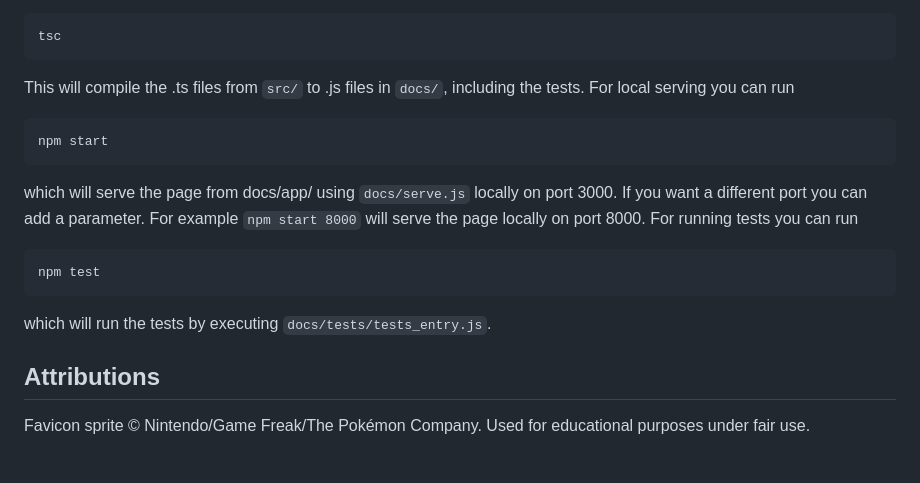
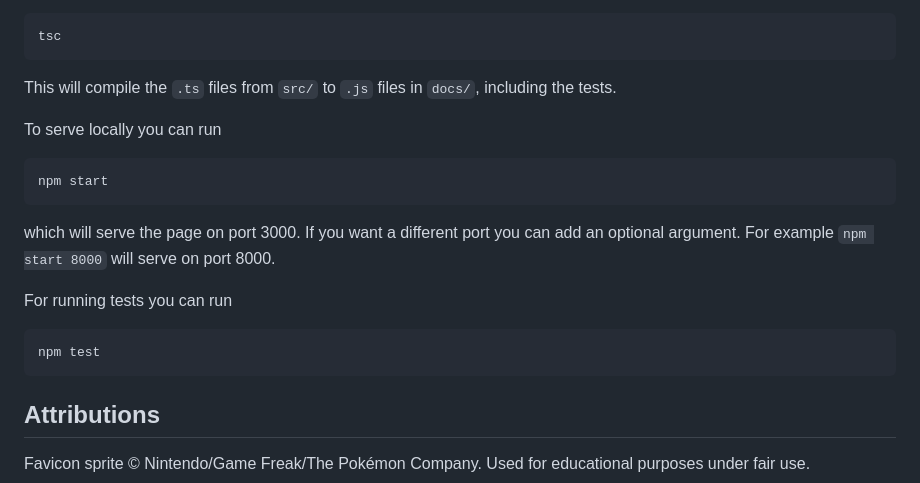
Before and after one commit to TimEvink/iv-breeding-emerald, a Markdown page: README.md, the part around the change. Drawn GitHub-style; blank space fills up the shorter version.

````diff
--- a/README.md
+++ b/README.md
@@ -96,18 +96,20 @@ or just
 tsc
 ```
 
-This will compile the .ts files from ```src/``` to .js files in ```docs/```, including the tests. For local serving you can run
+This will compile the ```.ts``` files from ```src/``` to ```.js``` files in ```docs/```, including the tests.
+
+To serve locally you can run
 
 ```bash
 npm start
 ```
-which will serve the page from docs/app/ using ```docs/serve.js``` locally on port 3000. If you want a different port you can add a parameter. For example ```npm start 8000``` will serve the page locally on port 8000. For running tests you can run
+which will serve the page on port 3000. If you want a different port you can add an optional argument. For example ```npm start 8000``` will serve on port 8000.
+
+For running tests you can run
 
 ```
 npm test
 ```
 
-which will run the tests by executing ```docs/tests/tests_entry.js```.
-
 ## Attributions
 Favicon sprite © Nintendo/Game Freak/The Pokémon Company. Used for educational purposes under fair use.
````
